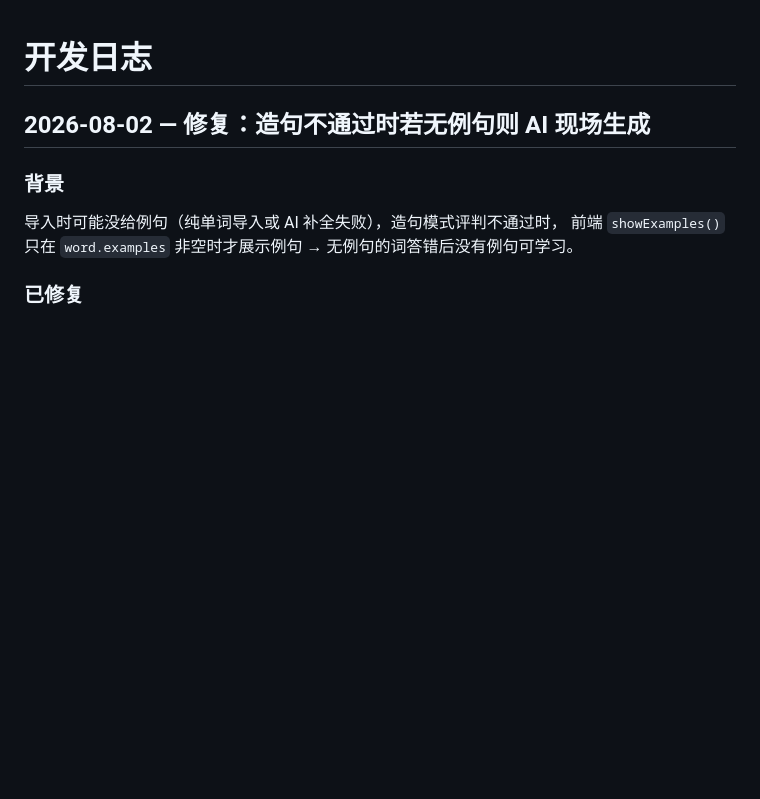
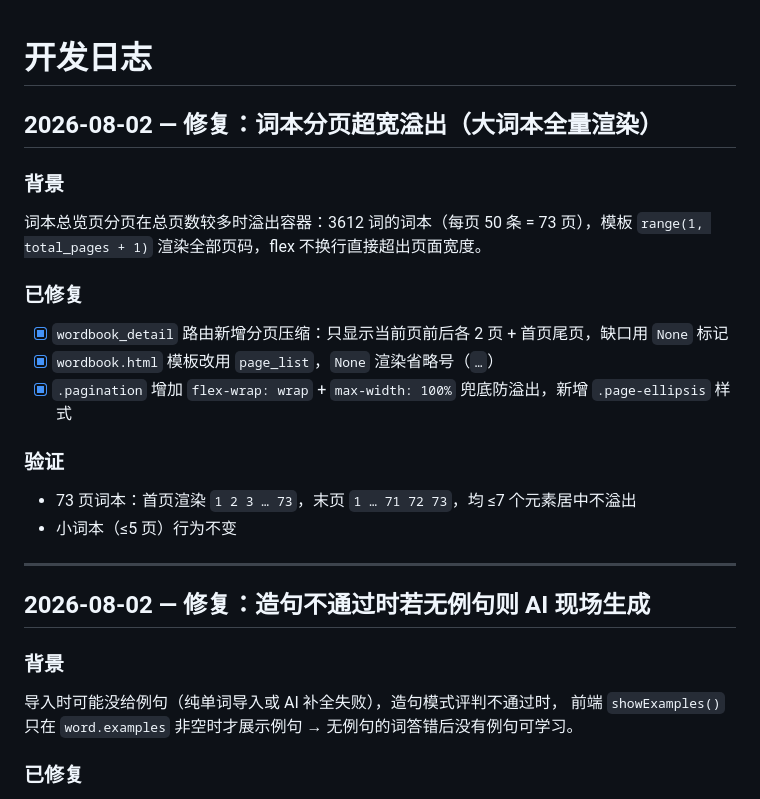
Before and after one commit to SilenceGx/WordFreezing, a Markdown page: DEVELOPMENT_LOG.md, the part around the change. Drawn GitHub-style; blank space fills up the shorter version.

Commit message:
docs: 开发日志补充分页修复记录

```diff
--- a/DEVELOPMENT_LOG.md
+++ b/DEVELOPMENT_LOG.md
@@ -1,4 +1,20 @@
 # 开发日志
+
+## 2026-08-02 — 修复：词本分页超宽溢出（大词本全量渲染）
+
+### 背景
+词本总览页分页在总页数较多时溢出容器：3612 词的词本（每页 50 条 = 73 页），模板 `range(1, total_pages + 1)` 渲染全部页码，flex 不换行直接超出页面宽度。
+
+### 已修复
+- [x] `wordbook_detail` 路由新增分页压缩：只显示当前页前后各 2 页 + 首页尾页，缺口用 `None` 标记
+- [x] `wordbook.html` 模板改用 `page_list`，`None` 渲染省略号（`…`）
+- [x] `.pagination` 增加 `flex-wrap: wrap` + `max-width: 100%` 兜底防溢出，新增 `.page-ellipsis` 样式
+
+### 验证
+- 73 页词本：首页渲染 `1 2 3 … 73`，末页 `1 … 71 72 73`，均 ≤7 个元素居中不溢出
+- 小词本（≤5 页）行为不变
+
+---
 
 ## 2026-08-02 — 修复：造句不通过时若无例句则 AI 现场生成
 
```
